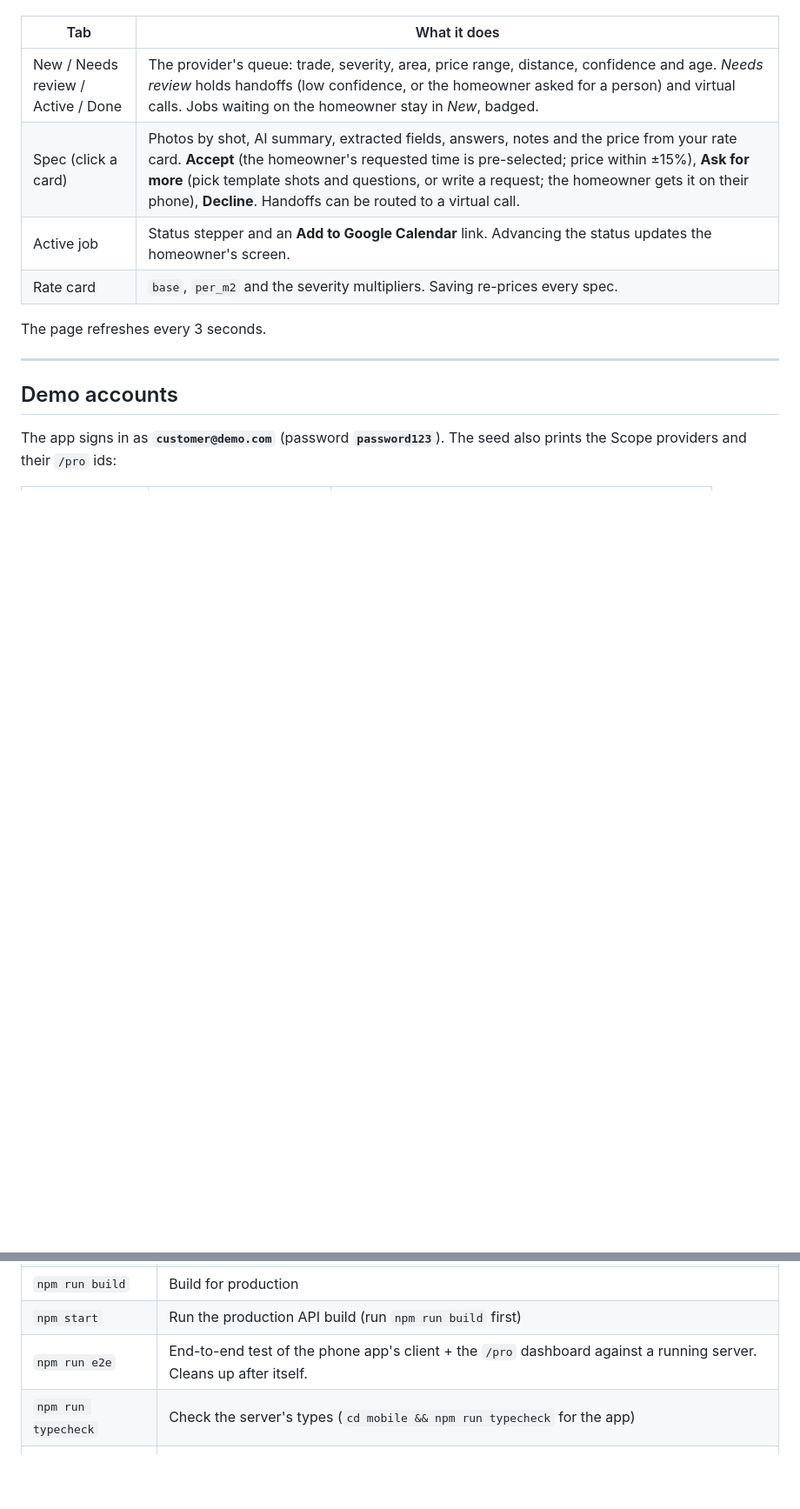
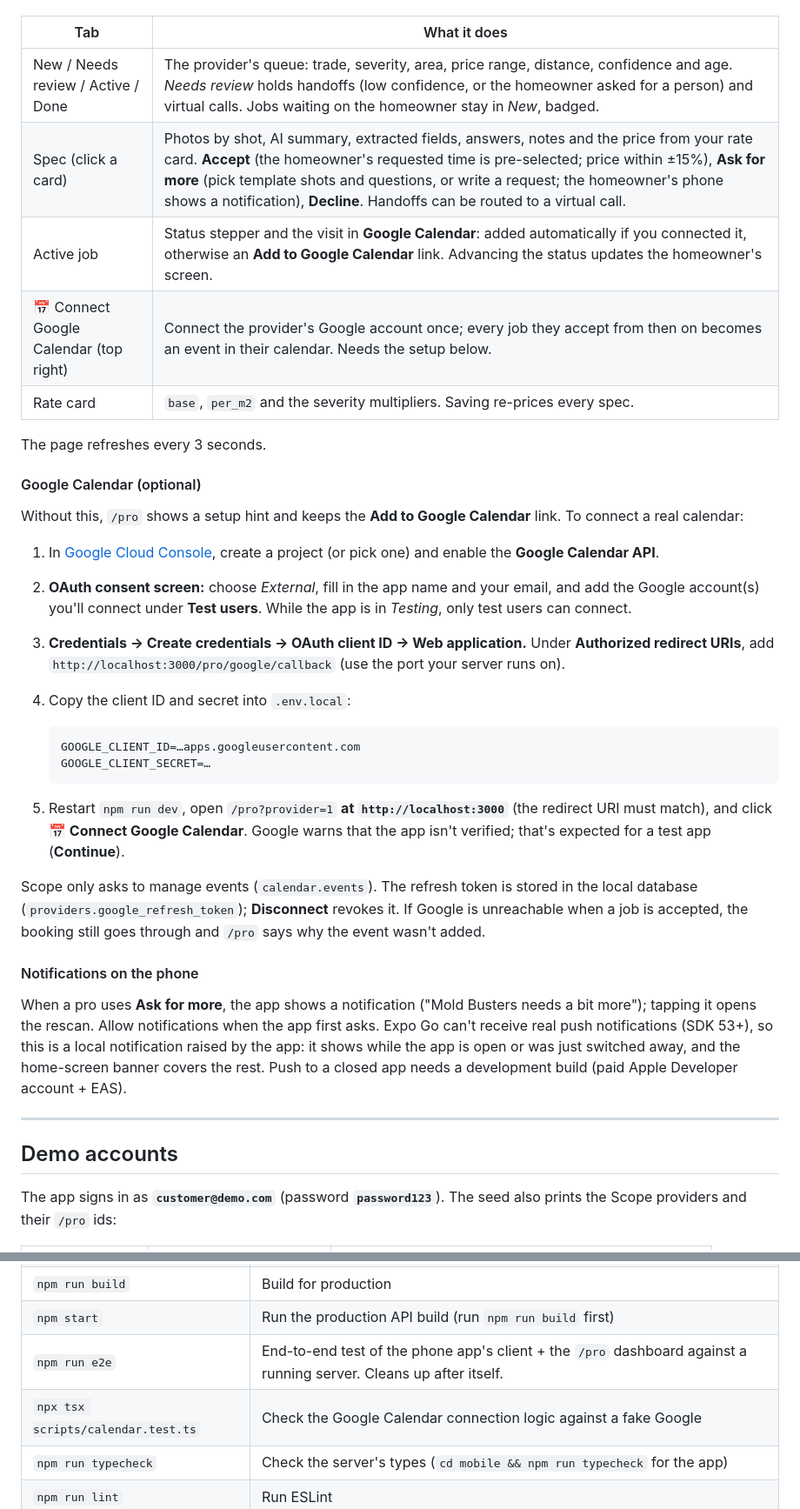
Before and after one commit to Justinfan591/Homely, a Markdown page: README.md, 2 parts joined by grey strips. Shown at 87% size. Rendered like a GitHub page; blank space fills up the shorter version.

Commit message:
Docs: Google Calendar setup and phone notifications
Co-Authored-By: Claude Opus 5.5 <noreply@anthropic.com>

````diff
--- a/README.md
+++ b/README.md
@@ -224,11 +224,34 @@ Open <http://localhost:3000/pro> and pick a provider, or go straight to `http://
 | Tab | What it does |
 | --- | --- |
 | New / Needs review / Active / Done | The provider's queue: trade, severity, area, price range, distance, confidence and age. *Needs review* holds handoffs (low confidence, or the homeowner asked for a person) and virtual calls. Jobs waiting on the homeowner stay in *New*, badged. |
-| Spec (click a card) | Photos by shot, AI summary, extracted fields, answers, notes and the price from your rate card. **Accept** (the homeowner's requested time is pre-selected; price within ±15%), **Ask for more** (pick template shots and questions, or write a request; the homeowner gets it on their phone), **Decline**. Handoffs can be routed to a virtual call. |
-| Active job | Status stepper and an **Add to Google Calendar** link. Advancing the status updates the homeowner's screen. |
+| Spec (click a card) | Photos by shot, AI summary, extracted fields, answers, notes and the price from your rate card. **Accept** (the homeowner's requested time is pre-selected; price within ±15%), **Ask for more** (pick template shots and questions, or write a request; the homeowner's phone shows a notification), **Decline**. Handoffs can be routed to a virtual call. |
+| Active job | Status stepper and the visit in **Google Calendar**: added automatically if you connected it, otherwise an **Add to Google Calendar** link. Advancing the status updates the homeowner's screen. |
+| 📅 Connect Google Calendar (top right) | Connect the provider's Google account once; every job they accept from then on becomes an event in their calendar. Needs the setup below. |
 | Rate card | `base`, `per_m2` and the severity multipliers. Saving re-prices every spec. |
 
 The page refreshes every 3 seconds.
+
+#### Google Calendar (optional)
+
+Without this, `/pro` shows a setup hint and keeps the **Add to Google Calendar** link. To connect a real calendar:
+
+1. In [Google Cloud Console](https://console.cloud.google.com/), create a project (or pick one) and enable the **Google Calendar API**.
+2. **OAuth consent screen:** choose *External*, fill in the app name and your email, and add the Google account(s) you'll connect under **Test users**. While the app is in *Testing*, only test users can connect.
+3. **Credentials → Create credentials → OAuth client ID → Web application.** Under **Authorized redirect URIs**, add `http://localhost:3000/pro/google/callback` (use the port your server runs on).
+4. Copy the client ID and secret into `.env.local`:
+
+   ```bash
+   GOOGLE_CLIENT_ID=…apps.googleusercontent.com
+   GOOGLE_CLIENT_SECRET=…
+   ```
+
+5. Restart `npm run dev`, open `/pro?provider=1` **at `http://localhost:3000`** (the redirect URI must match), and click **📅 Connect Google Calendar**. Google warns that the app isn't verified; that's expected for a test app (**Continue**).
+
+Scope only asks to manage events (`calendar.events`). The refresh token is stored in the local database (`providers.google_refresh_token`); **Disconnect** revokes it. If Google is unreachable when a job is accepted, the booking still goes through and `/pro` says why the event wasn't added.
+
+#### Notifications on the phone
+
+When a pro uses **Ask for more**, the app shows a notification ("Mold Busters needs a bit more"); tapping it opens the rescan. Allow notifications when the app first asks. Expo Go can't receive real push notifications (SDK 53+), so this is a local notification raised by the app: it shows while the app is open or was just switched away, and the home-screen banner covers the rest. Push to a closed app needs a development build (paid Apple Developer account + EAS).
 
 ---
 
@@ -267,6 +290,7 @@ The seed still creates the older accounts (`agent@demo.com`, `plumber@demo.com`,
 | `npm run build` | Build for production |
 | `npm start` | Run the production API build (run `npm run build` first) |
 | `npm run e2e` | End-to-end test of the phone app's client + the `/pro` dashboard against a running server. Cleans up after itself. |
+| `npx tsx scripts/calendar.test.ts` | Check the Google Calendar connection logic against a fake Google |
 | `npm run typecheck` | Check the server's types (`cd mobile && npm run typecheck` for the app) |
 | `npm run lint` | Run ESLint |
 | `npm run setup` | Run `db:push` and then `db:seed` |
````
